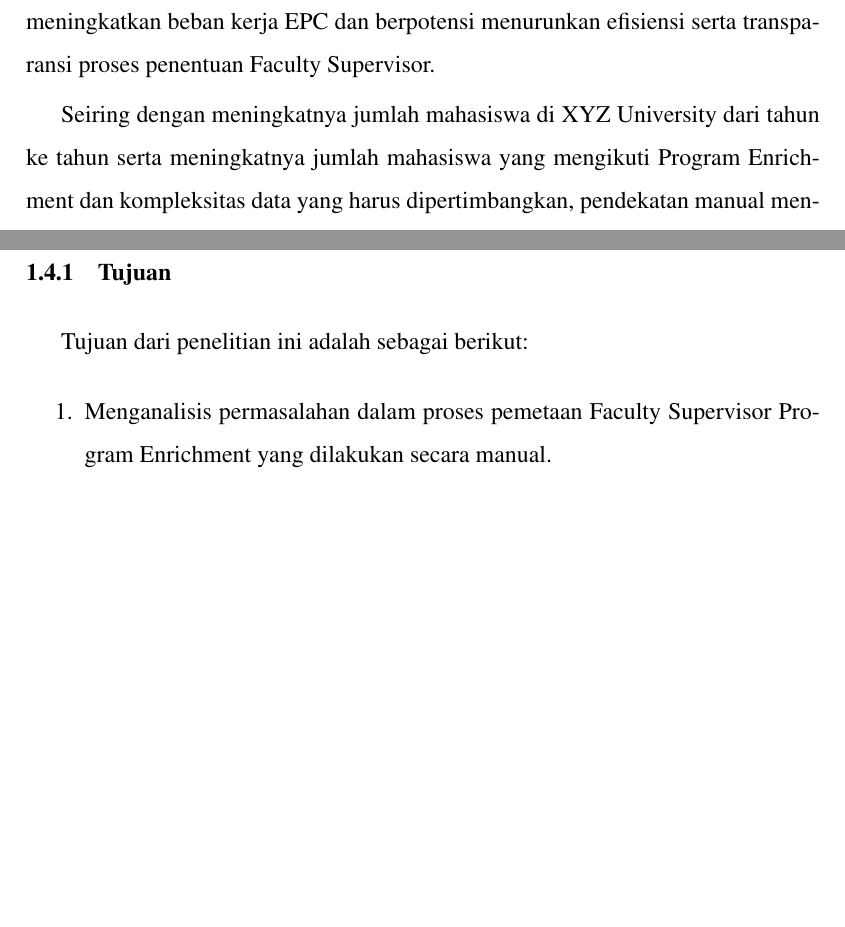
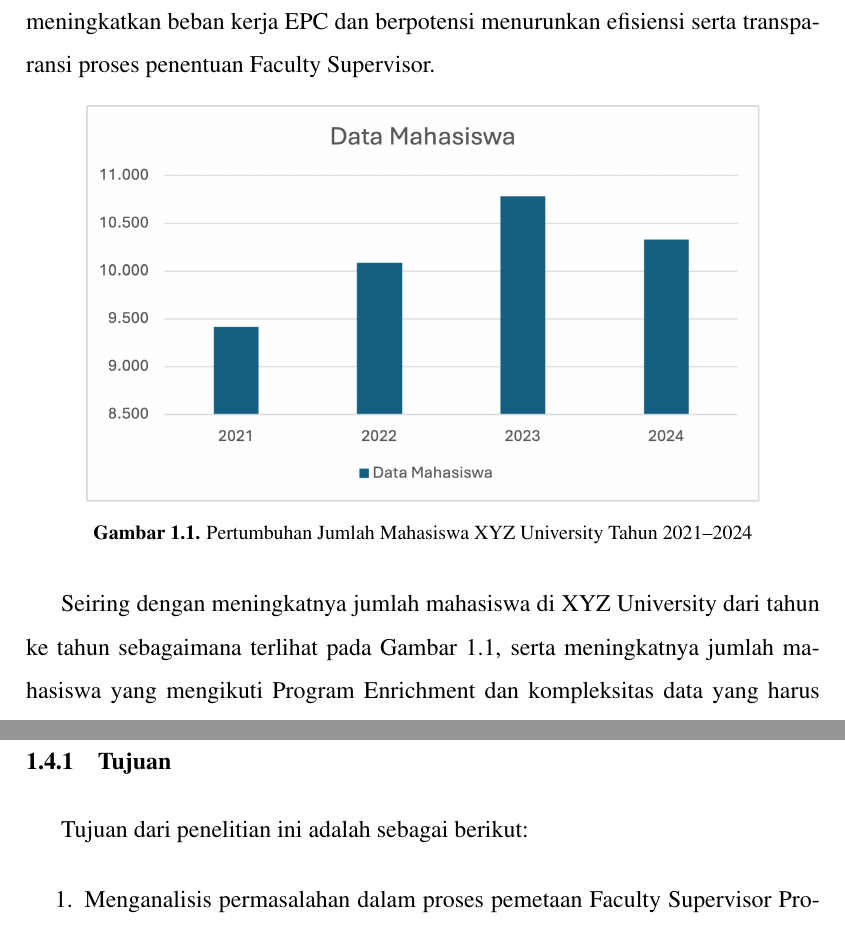
Before and after one commit to rizkiafdl/latex-recomendation-system, a LaTeX thesis (Skripsi.tex, which reads bab1.tex): two parts of pages 20 and 22 of 125 before the commit and two parts of pages 20 and 22 of 126 after it, joined at a grey line, cut so that both start at the same text, the shorter picture padded with empty space. Compiled offline with pdfLaTeX.

Commit message:
selesai pls coy

```diff
--- a/bab1.tex
+++ b/bab1.tex
@@ -12,15 +12,14 @@ Namun, Berdasarkan hasil observasi dan wawancara terstruktur yang dilakukan kepa
 
 Hasil survei menunjukkan bahwa proses pemetaan manual ini menimbulkan berbagai permasalahan, antara lain beban pembimbing antar dosen yang belum merata, mahasiswa mendapatkan Faculty Supervisor di luar bidang minat atau keahliannya, serta lamanya waktu yang dibutuhkan untuk menyelesaikan proses pemetaan satu batch mahasiswa yang dapat mencapai satu hingga tiga minggu. Selain itu, kesalahan dan revisi pemetaan masih sering terjadi, sehingga EPC perlu melakukan perbaikan data secara berulang melalui pengeditan manual. Kondisi tersebut meningkatkan beban kerja EPC dan berpotensi menurunkan efisiensi serta transparansi proses penentuan Faculty Supervisor.
 
-% TODO: tambahkan gambar 1.1 (grafik pertumbuhan mahasiswa) — tidak tersedia di docx
-% \begin{figure}
-% \centering
-% \includegraphics[width=0.8\linewidth]{pic/NAMA-GAMBAR}
-% \caption{Pertumbuhan jumlah mahasiswa dari tahun ke tahun di XYZ University}
-% \label{fig:fig1.1}
-% \end{figure}
+\begin{figure}[h]
+\centering
+\includegraphics[width=0.85\linewidth]{pic/pertumbuhan-mahasiswa}
+\caption{Pertumbuhan Jumlah Mahasiswa XYZ University Tahun 2021--2024}
+\label{fig:fig1.1}
+\end{figure}
 
-Seiring dengan meningkatnya jumlah mahasiswa di XYZ University dari tahun ke tahun serta meningkatnya jumlah mahasiswa yang mengikuti Program Enrichment dan kompleksitas data yang harus dipertimbangkan, pendekatan manual menjadi semakin tidak efektif. Oleh karena itu, diperlukan suatu sistem yang dapat membantu proses pemetaan Faculty Supervisor secara lebih efisien, objektif, dan terukur. Salah satu pendekatan yang dapat digunakan adalah sistem rekomendasi berbasis semantic similarity, yang memungkinkan pengukuran tingkat kesesuaian antara profil mahasiswa dan bidang keahlian dosen berdasarkan kemiripan makna dari data tekstual yang dimiliki.
+Seiring dengan meningkatnya jumlah mahasiswa di XYZ University dari tahun ke tahun sebagaimana terlihat pada Gambar~\ref{fig:fig1.1}, serta meningkatnya jumlah mahasiswa yang mengikuti Program Enrichment dan kompleksitas data yang harus dipertimbangkan, pendekatan manual menjadi semakin tidak efektif. Oleh karena itu, diperlukan suatu sistem yang dapat membantu proses pemetaan Faculty Supervisor secara lebih efisien, objektif, dan terukur. Salah satu pendekatan yang dapat digunakan adalah sistem rekomendasi berbasis semantic similarity, yang memungkinkan pengukuran tingkat kesesuaian antara profil mahasiswa dan bidang keahlian dosen berdasarkan kemiripan makna dari data tekstual yang dimiliki.
 
 Beberapa penelitian sebelumnya telah mengeksplorasi otomasi proses alokasi pembimbing akademik. Fan et al. (2021) menunjukkan bahwa pendekatan otomatis berbasis machine learning memiliki potensi signifikan dalam mengatasi keterbatasan proses manual, khususnya pada institusi dengan jumlah mahasiswa yang besar. Dalam konteks yang lebih dekat, Rismanto et al. (2020) mengembangkan sistem rekomendasi dosen pembimbing tugas akhir berbasis pembobotan TF-IDF dan cosine similarity yang mencapai akurasi rata-rata 75\% dibandingkan data aktual. Namun, pendekatan berbasis TF-IDF masih bergantung pada pencocokan kata kunci secara leksikal, sehingga belum mampu menangkap kemiripan makna secara kontekstual apabila mahasiswa dan dosen menggunakan terminologi yang berbeda untuk topik yang serupa. Oleh karena itu, penelitian ini mengusulkan pendekatan berbasis semantic similarity menggunakan model embedding, yang memungkinkan pengukuran kesesuaian antara profil mahasiswa dan bidang keahlian Faculty Supervisor berdasarkan makna teks secara lebih mendalam.
 
```
Also changed, not shown: .context/thesis_content/final_draft_gaps.md, pic/pertumbuhan-mahasiswa.png (added).
